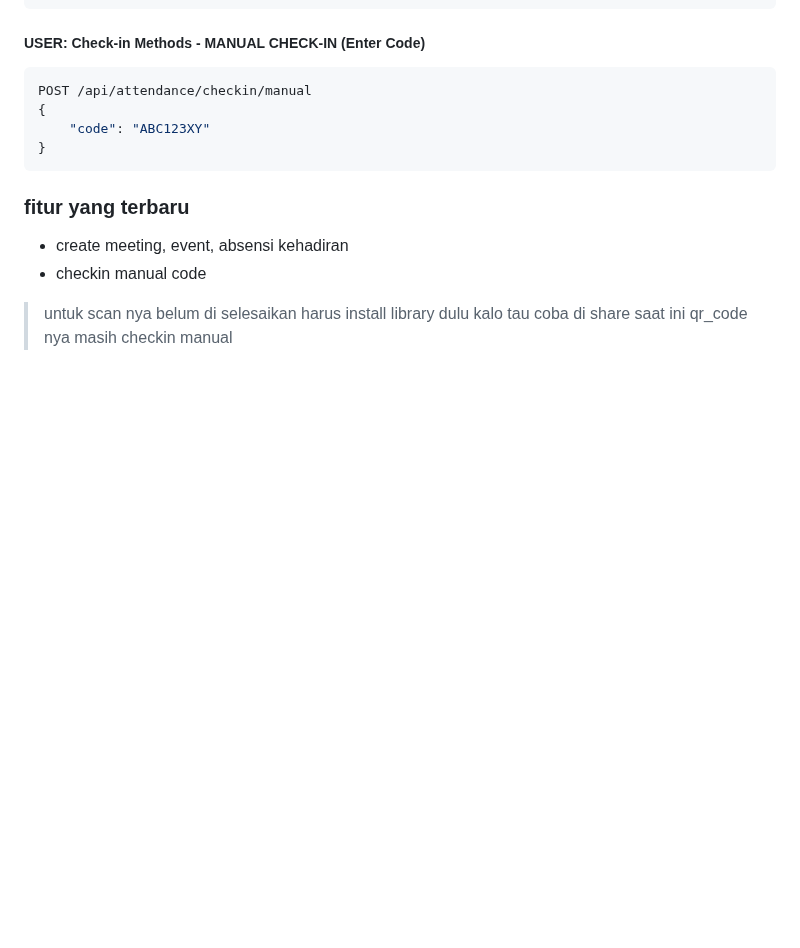
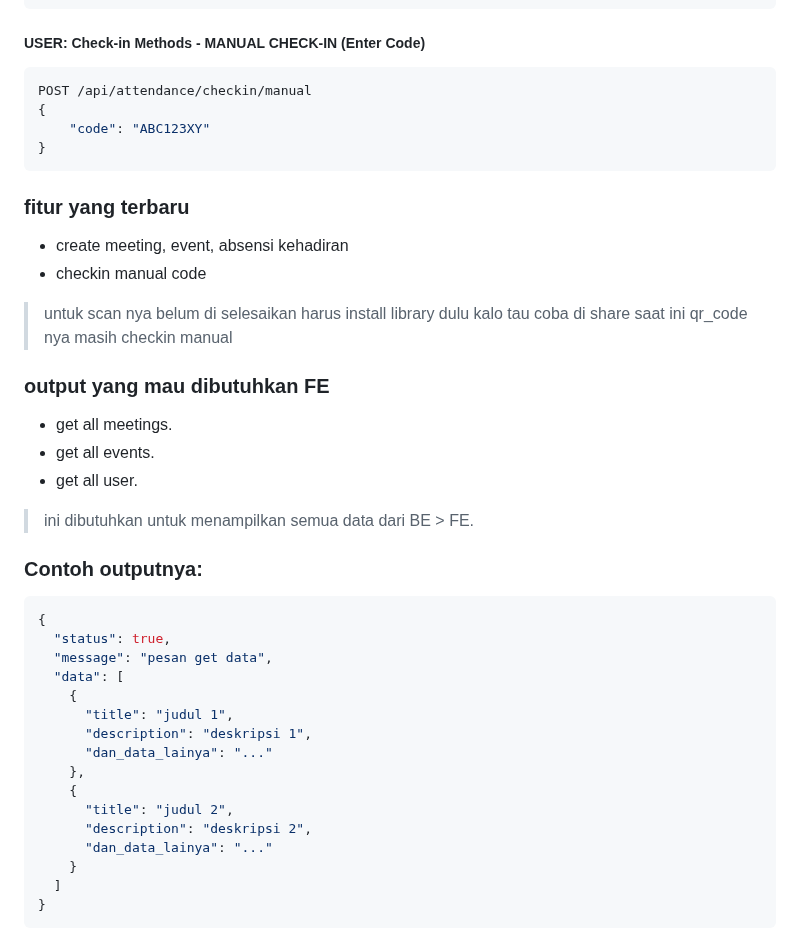
Before and after one commit to angga150/Hmmi-Community, a Markdown page: README.md, the part around one of its changes. Drawn GitHub-style; blank space fills up the shorter version.

Commit message:
Update README.md (Request)

````diff
--- a/README.md
+++ b/README.md
@@ -192,6 +199,7 @@ POST /api/attendance/sessions
 ```
 
 ##### USER: Check-in Methods - MANUAL CHECK-IN (Enter Code)
+
 ```js
 POST /api/attendance/checkin/manual
 {
@@ -205,4 +213,33 @@ POST /api/attendance/checkin/manual
 - checkin manual code
 
 > untuk scan nya belum di selesaikan harus install library dulu kalo tau coba di share
-saat ini qr_code nya masih checkin manual
+> saat ini qr_code nya masih checkin manual
+
+### output yang mau dibutuhkan FE
+
+- get all meetings.
+- get all events.
+- get all user.
+
+> ini dibutuhkan untuk menampilkan semua data dari BE > FE.
+
+### Contoh outputnya:
+
+```json
+{
+  "status": true,
+  "message": "pesan get data",
+  "data": [
+    {
+      "title": "judul 1",
+      "description": "deskripsi 1",
+      "dan_data_lainya": "..."
+    },
+    {
+      "title": "judul 2",
+      "description": "deskripsi 2",
+      "dan_data_lainya": "..."
+    }
+  ]
+}
+```
````
Also changed, not shown: other parts of README.md (+8 -1 lines).
